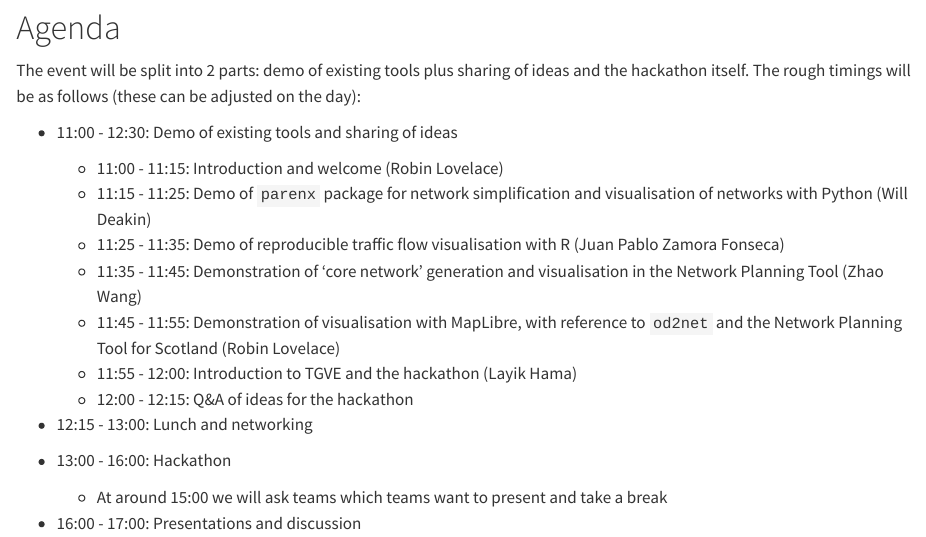
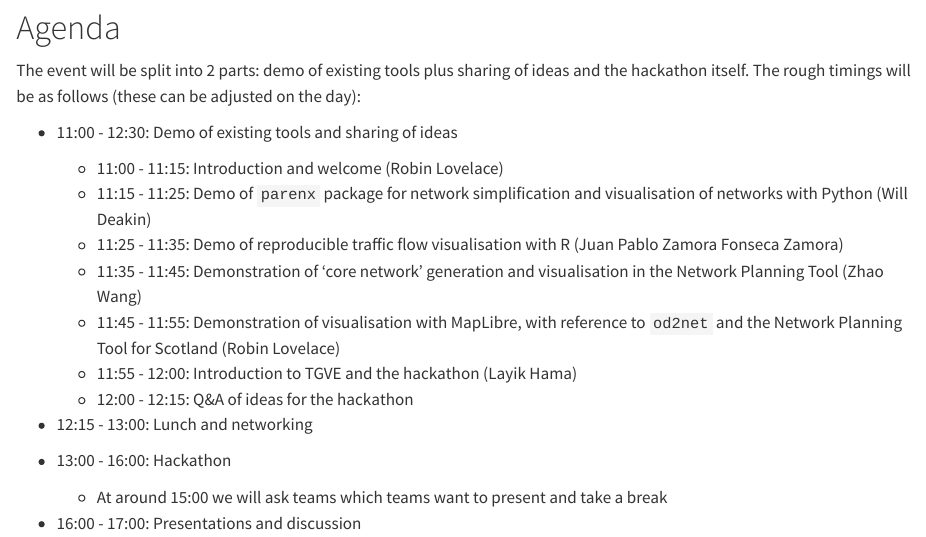
Before and after one commit to Robinlovelace/netvishack, a Quarto document (README.qmd): the page in a window 1100 px wide, from 330 px down. Rendered offline with R 4.5, knitr and Pandoc in place of Quarto, with nearby package versions; drawn as R Markdown's standard HTML page in place of the format the file asks for.

Commit message:
update based on #6 merge issue

```diff
--- a/README.qmd
+++ b/README.qmd
@@ -23,7 +23,7 @@ The rough timings will be as follows (these can be adjusted on the day):
 * 11:00 - 12:30: Demo of existing tools and sharing of ideas
   * 11:00 - 11:15: Introduction and welcome (Robin Lovelace)
   * 11:15 - 11:25: Demo of `parenx` package for network simplification and visualisation of networks with Python (Will Deakin)
-  * 11:25 - 11:35: Demo of reproducible traffic flow visualisation with R (Juan Pablo Zamora Fonseca)
+  * 11:25 - 11:35: Demo of reproducible traffic flow visualisation with R (Juan Pablo Zamora Fonseca Zamora)
   * 11:35 - 11:45: Demonstration of 'core network' generation and visualisation in the Network Planning Tool (Zhao Wang)
   * 11:45 - 11:55: Demonstration of visualisation with MapLibre, with reference to `od2net` and the Network Planning Tool for Scotland (Robin Lovelace)
   * 11:55 - 12:00: Introduction to TGVE and the hackathon (Layik Hama)
```
